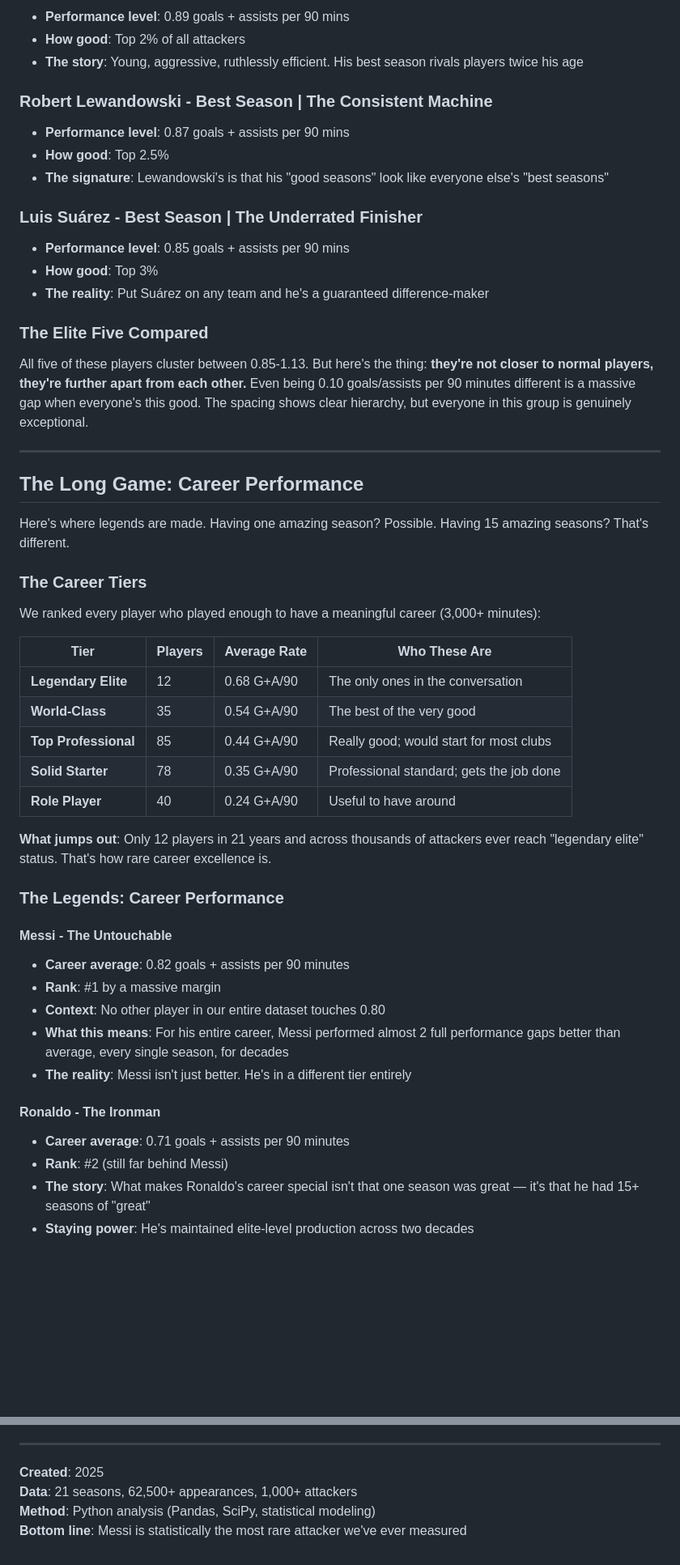
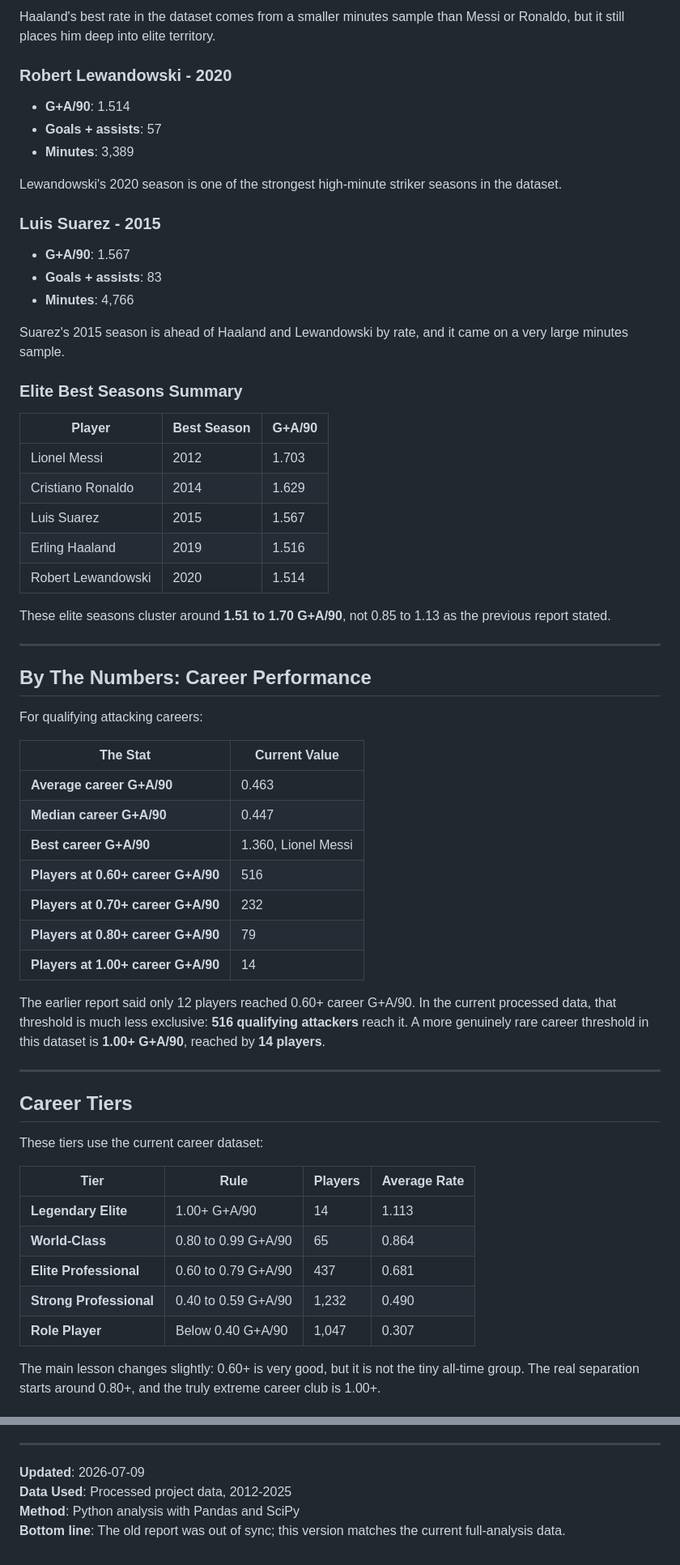
Before and after one commit to karimchaal911-web/PROJECTS, a Markdown page: FOOTBALL RARITY ANALYSIS/reports/STATISTICAL_REPORT.md, 2 parts joined by grey strips. Shown at 81% size. GitHub-like rendering; blank space fills up the shorter version.

Commit message:
updated report

```diff
--- a/FOOTBALL RARITY ANALYSIS/reports/STATISTICAL_REPORT.md
+++ b/FOOTBALL RARITY ANALYSIS/reports/STATISTICAL_REPORT.md
@@ -120,56 +123,65 @@ This wasn't just a great season. This was *freakish*.
 
-- **Performance level**: 0.89 goals + assists per 90 mins
-- **How good**: Top 2% of all attackers
-- **The story**: Young, aggressive, ruthlessly efficient. His best season rivals players twice his age
+Haaland's best rate in the dataset comes from a smaller minutes sample than Messi or Ronaldo, but it still places him deep into elite territory.
 
-### Robert Lewandowski - Best Season | The Consistent Machine
+### Robert Lewandowski - 2020
 
-- **Performance level**: 0.87 goals + assists per 90 mins
-- **How good**: Top 2.5%
-- **The signature**: Lewandowski's is that his "good seasons" look like everyone else's "best seasons"
+- **G+A/90**: 1.514
+- **Goals + assists**: 57
+- **Minutes**: 3,389
 
-### Luis Suárez - Best Season | The Underrated Finisher
+Lewandowski's 2020 season is one of the strongest high-minute striker seasons in the dataset.
 
-- **Performance level**: 0.85 goals + assists per 90 mins
-- **How good**: Top 3%
-- **The reality**: Put Suárez on any team and he's a guaranteed difference-maker
+### Luis Suarez - 2015
 
-### The Elite Five Compared
+- **G+A/90**: 1.567
+- **Goals + assists**: 83
+- **Minutes**: 4,766
 
-All five of these players cluster between 0.85-1.13. But here's the thing: **they're not closer to normal players, they're further apart from each other.** Even being 0.10 goals/assists per 90 minutes different is a massive gap when everyone's this good. The spacing shows clear hierarchy, but everyone in this group is genuinely exceptional.
+Suarez's 2015 season is ahead of Haaland and Lewandowski by rate, and it came on a very large minutes sample.
+
+### Elite Best Seasons Summary
+
+| Player | Best Season | G+A/90 |
+|--------|-------------|--------|
+| Lionel Messi | 2012 | 1.703 |
+| Cristiano Ronaldo | 2014 | 1.629 |
+| Luis Suarez | 2015 | 1.567 |
+| Erling Haaland | 2019 | 1.516 |
+| Robert Lewandowski | 2020 | 1.514 |
+
+These elite seasons cluster around **1.51 to 1.70 G+A/90**, not 0.85 to 1.13 as the previous report stated.
 
 ---
 
-## The Long Game: Career Performance
+## By The Numbers: Career Performance
 
-Here's where legends are made. Having one amazing season? Possible. Having 15 amazing seasons? That's different.
+For qualifying attacking careers:
 
-### The Career Tiers
+| The Stat | Current Value |
+|----------|---------------|
+| **Average career G+A/90** | 0.463 |
+| **Median career G+A/90** | 0.447 |
+| **Best career G+A/90** | 1.360, Lionel Messi |
+| **Players at 0.60+ career G+A/90** | 516 |
+| **Players at 0.70+ career G+A/90** | 232 |
+| **Players at 0.80+ career G+A/90** | 79 |
+| **Players at 1.00+ career G+A/90** | 14 |
 
-We ranked every player who played enough to have a meaningful career (3,000+ minutes):
+The earlier report said only 12 players reached 0.60+ career G+A/90. In the current processed data, that threshold is much less exclusive: **516 qualifying attackers** reach it. A more genuinely rare career threshold in this dataset is **1.00+ G+A/90**, reached by **14 players**.
 
-| Tier | Players | Average Rate | Who These Are |
-|------|---------|----------------|---------------|
-| **Legendary Elite** | 12 | 0.68 G+A/90 | The only ones in the conversation |
-| **World-Class** | 35 | 0.54 G+A/90 | The best of the very good |
-| **Top Professional** | 85 | 0.44 G+A/90 | Really good; would start for most clubs |
-| **Solid Starter** | 78 | 0.35 G+A/90 | Professional standard; gets the job done |
-| **Role Player** | 40 | 0.24 G+A/90 | Useful to have around |
+---
 
-**What jumps out**: Only 12 players in 21 years and across thousands of attackers ever reach "legendary elite" status. That's how rare career excellence is.
+## Career Tiers
 
-### The Legends: Career Performance
+These tiers use the current career dataset:
 
-#### Messi - The Untouchable
-- **Career average**: 0.82 goals + assists per 90 minutes
-- **Rank**: #1 by a massive margin
-- **Context**: No other player in our entire dataset touches 0.80
-- **What this means**: For his entire career, Messi performed almost 2 full performance gaps better than average, every single season, for decades
-- **The reality**: Messi isn't just better. He's in a different tier entirely
+| Tier | Rule | Players | Average Rate |
+|------|------|---------|--------------|
+| **Legendary Elite** | 1.00+ G+A/90 | 14 | 1.113 |
+| **World-Class** | 0.80 to 0.99 G+A/90 | 65 | 0.864 |
+| **Elite Professional** | 0.60 to 0.79 G+A/90 | 437 | 0.681 |
+| **Strong Professional** | 0.40 to 0.59 G+A/90 | 1,232 | 0.490 |
+| **Role Player** | Below 0.40 G+A/90 | 1,047 | 0.307 |
 
-#### Ronaldo - The Ironman
-- **Career average**: 0.71 goals + assists per 90 minutes
-- **Rank**: #2 (still far behind Messi)
-- **The story**: What makes Ronaldo's career special isn't that one season was great — it's that he had 15+ seasons of "great"
-- **Staying power**: He's maintained elite-level production across two decades
+The main lesson changes slightly: 0.60+ is very good, but it is not the tiny all-time group. The real separation starts around 0.80+, and the truly extreme career club is 1.00+.
 
@@ -351,7 +373,7 @@ This is why Z = 3.0 is so shocking. At Z = 3.0, you're beating out everyone exce
 
 ---
 
-**Created**: 2025
-**Data**: 21 seasons, 62,500+ appearances, 1,000+ attackers
-**Method**: Python analysis (Pandas, SciPy, statistical modeling)
-**Bottom line**: Messi is statistically the most rare attacker we've ever measured
+**Updated**: 2026-07-09
+**Data Used**: Processed project data, 2012-2025
+**Method**: Python analysis with Pandas and SciPy
+**Bottom line**: The old report was out of sync; this version matches the current full-analysis data.
```
Also changed, not shown: other parts of FOOTBALL RARITY ANALYSIS/reports/STATISTICAL_REPORT.md (+205 -192 lines).
